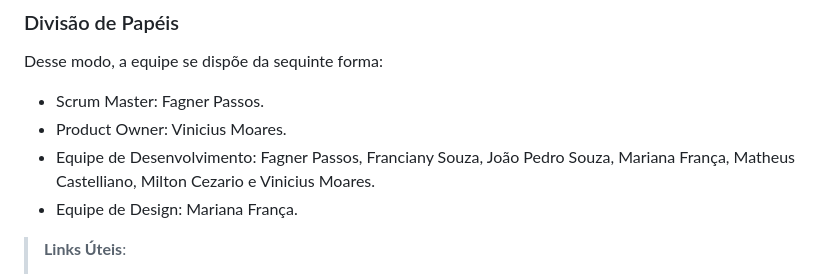
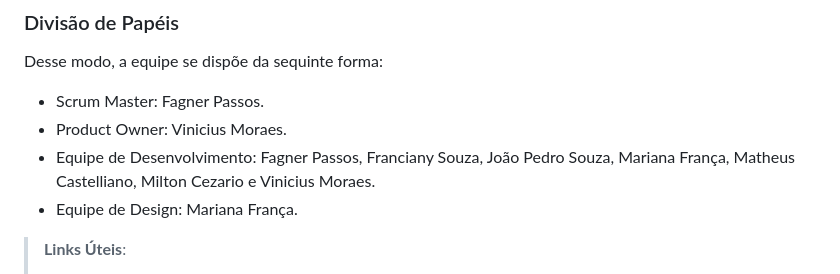
Before and after one commit to ICEI-PUC-Minas-PMV-ADS/pmv-ads-2023-2-e1-proj-web-t12-estoque-no-bolso, a Markdown page: documentos/03-Metodologia.md, the part around the change. Drawn GitHub-style.

Commit message:
Update 03-Metodologia.md
Correção ortográfica de nome.

```diff
--- a/documentos/03-Metodologia.md
+++ b/documentos/03-Metodologia.md
@@ -13,8 +13,8 @@ A metodologia ágil escolhida para o desenvolvimento deste projeto foi o SCRUM,
 
 Desse modo, a equipe se dispõe da sequinte forma:
 - Scrum Master: Fagner Passos.
-- Product Owner: Vinicius Moares.
-- Equipe de Desenvolvimento: Fagner Passos, Franciany Souza, João Pedro Souza, Mariana França, Matheus Castelliano, Milton Cezario e Vinicius Moares.
+- Product Owner: Vinicius Moraes.
+- Equipe de Desenvolvimento: Fagner Passos, Franciany Souza, João Pedro Souza, Mariana França, Matheus Castelliano, Milton Cezario e Vinicius Moraes.
 - Equipe de Design: Mariana França.
 
 > **Links Úteis**:
```
